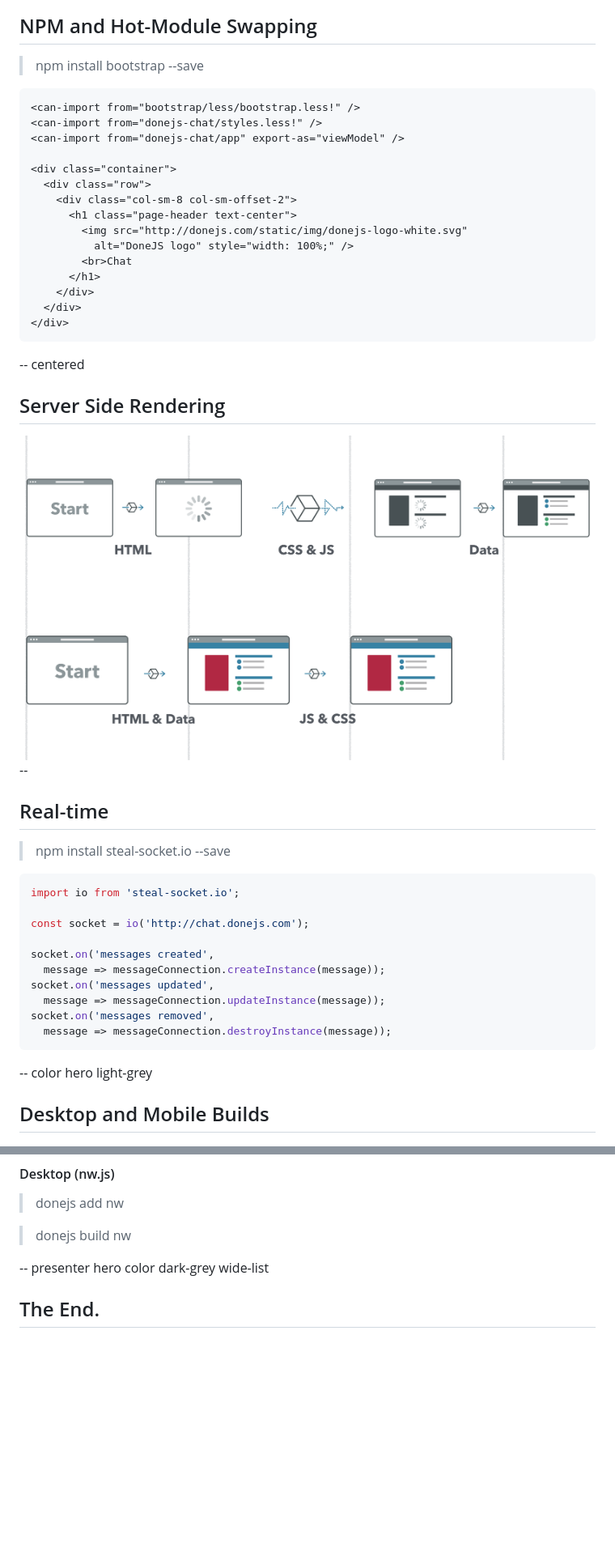
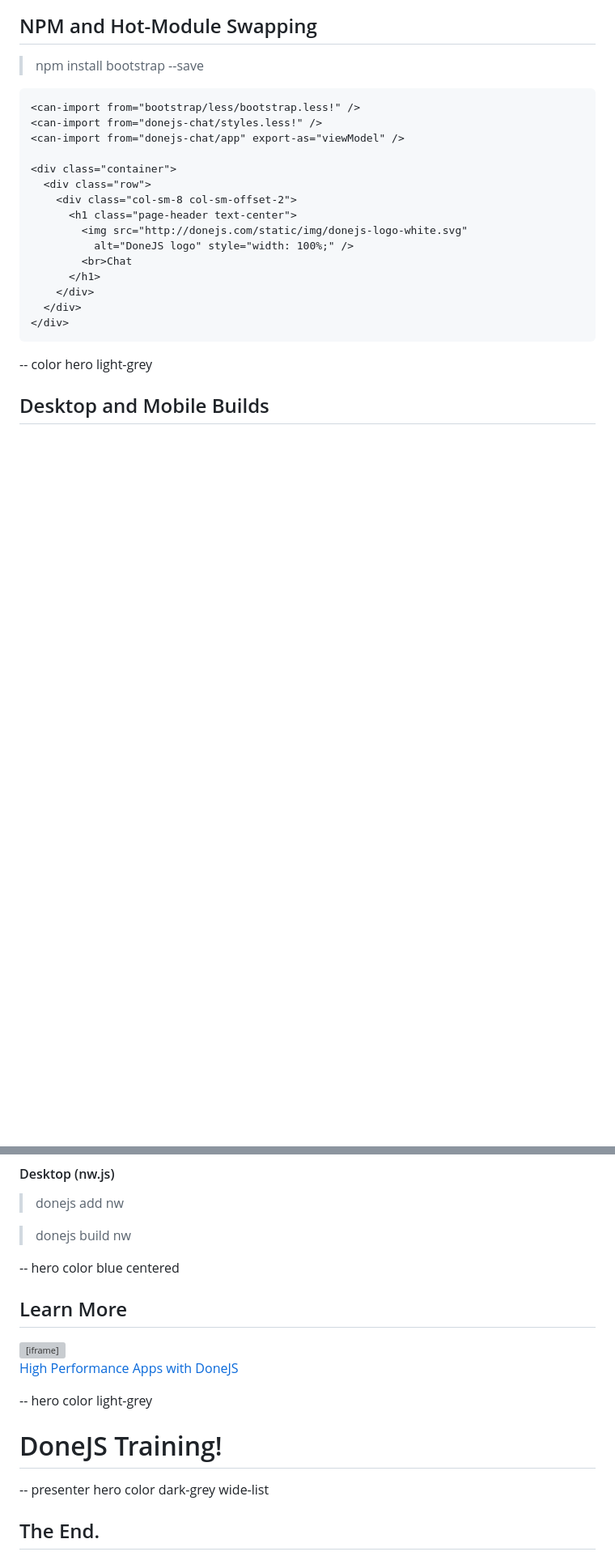
Before and after one commit to julia-allyce/denverscript-donejs, a Markdown page: slides.md, 2 parts joined by grey strips. Shown: that part at 81% size. Drawn GitHub-style; blank space fills up the shorter version; grey boxes are pictures that could not be loaded.

````diff
--- a/slides.md
+++ b/slides.md
@@ -141,31 +152,6 @@ style: style.css
 </div>
 ```
 
--- centered
-
-## Server Side Rendering
-
-<img src="img/ssr.png" style="width: 80%;" alt="donejs init" />
-
---
-
-## Real-time
-
-> npm install steal-socket.io --save
-
-```javascript
-import io from 'steal-socket.io';
-
-const socket = io('http://chat.donejs.com');
-
-socket.on('messages created',
-  message => messageConnection.createInstance(message));
-socket.on('messages updated',
-  message => messageConnection.updateInstance(message));
-socket.on('messages removed',
-  message => messageConnection.destroyInstance(message));
-```
-
 -- color hero light-grey
 
 ## Desktop and Mobile Builds
@@ -183,6 +169,17 @@ socket.on('messages removed',
 > donejs add nw
 
 > donejs build nw
+
+-- hero color blue centered
+## Learn More
+
+<iframe width="560" height="315" src="https://www.youtube.com/embed/24U0kvpMVWQ" frameborder="0" allowfullscreen></iframe>
+
+[High Performance Apps with DoneJS](https://youtu.be/24U0kvpMVWQ)
+
+-- hero color light-grey
+# DoneJS Training!
+
 
 -- presenter hero color dark-grey wide-list
 ## The End.
````
Also changed, not shown: other parts of slides.md (+13 -2 lines), img/no-cdn.gif (added), img/with-cdn.gif (added), 2 other files.
